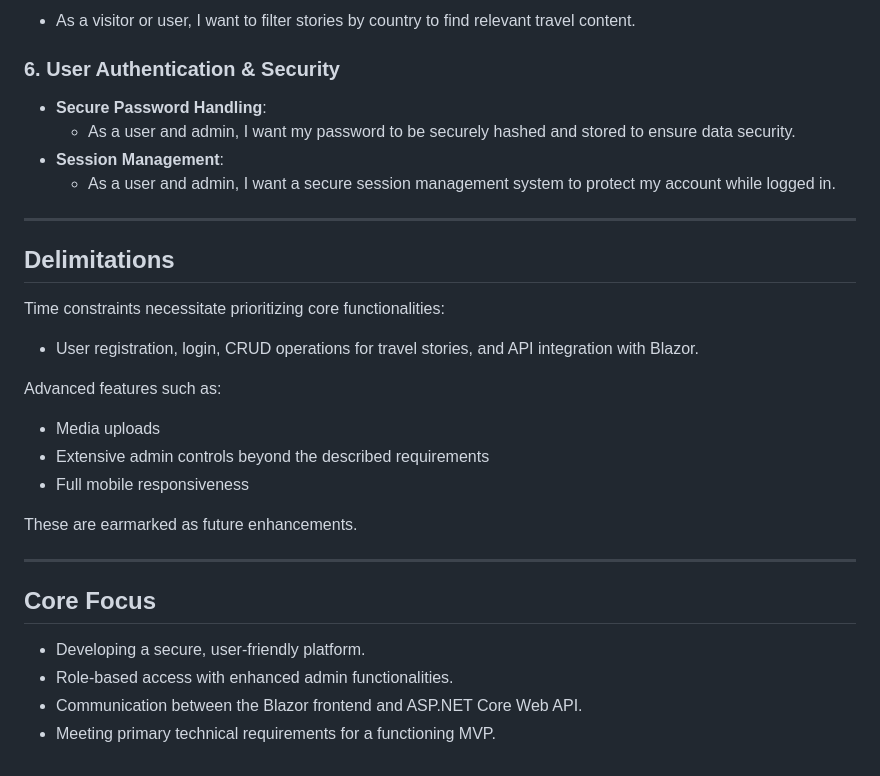
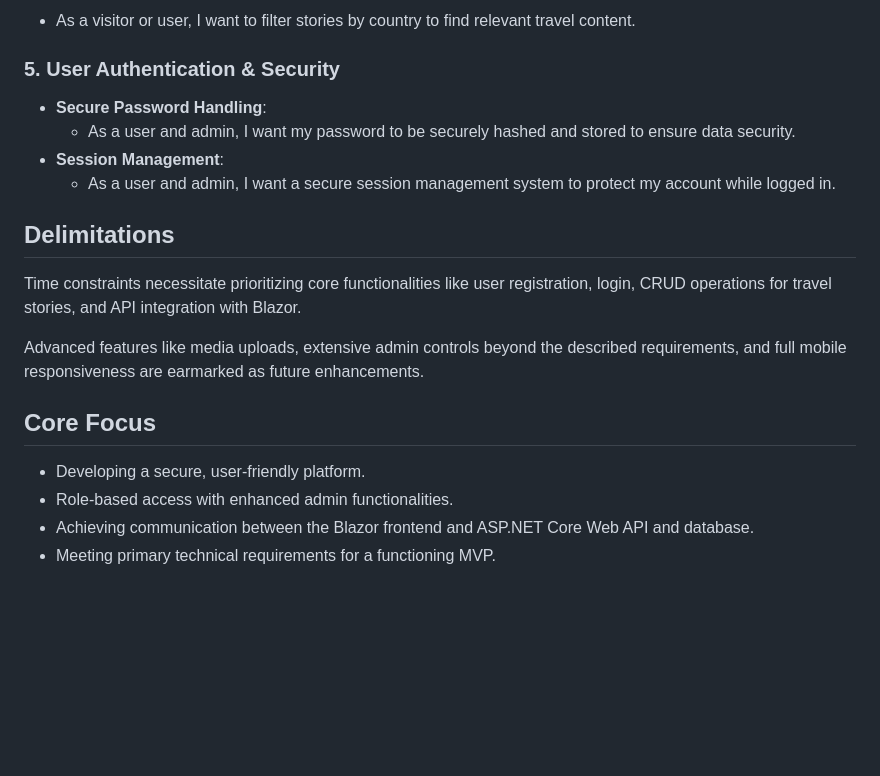
Before and after one commit to arttuulips/DND-Final-Project, a Markdown page: Project Formulation.md, the part around the change printed below. Rendered like a GitHub page; blank space fills up the shorter version.

```diff
--- a/Project Formulation.md
+++ b/Project Formulation.md
@@ -62,28 +43,18 @@ The project aligns with modern development requirements while facilitating hands
 - As a visitor or user, I want to filter stories by country to find relevant travel content.
 
-### 6. User Authentication & Security
+### 5. User Authentication & Security
 - **Secure Password Handling**:
   - As a user and admin, I want my password to be securely hashed and stored to ensure data security.
 - **Session Management**:
   - As a user and admin, I want a secure session management system to protect my account while logged in.
 
----
+## Delimitations
+Time constraints necessitate prioritizing core functionalities like user registration, login, CRUD operations for travel stories, and API integration with Blazor.
 
-## Delimitations
-Time constraints necessitate prioritizing core functionalities:
-- User registration, login, CRUD operations for travel stories, and API integration with Blazor.
-
-Advanced features such as:
-- Media uploads
-- Extensive admin controls beyond the described requirements
-- Full mobile responsiveness
-
-These are earmarked as future enhancements.
-
----
+Advanced features like media uploads, extensive admin controls beyond the described requirements, and full mobile responsiveness are earmarked as future enhancements.
 
 ## Core Focus
 - Developing a secure, user-friendly platform.
 - Role-based access with enhanced admin functionalities.
-- Communication between the Blazor frontend and ASP.NET Core Web API.
+- Achieving communication between the Blazor frontend and ASP.NET Core Web API and database.
 - Meeting primary technical requirements for a functioning MVP.
```
Also changed, not shown: other parts of Project Formulation.md (+11 -30 lines).
